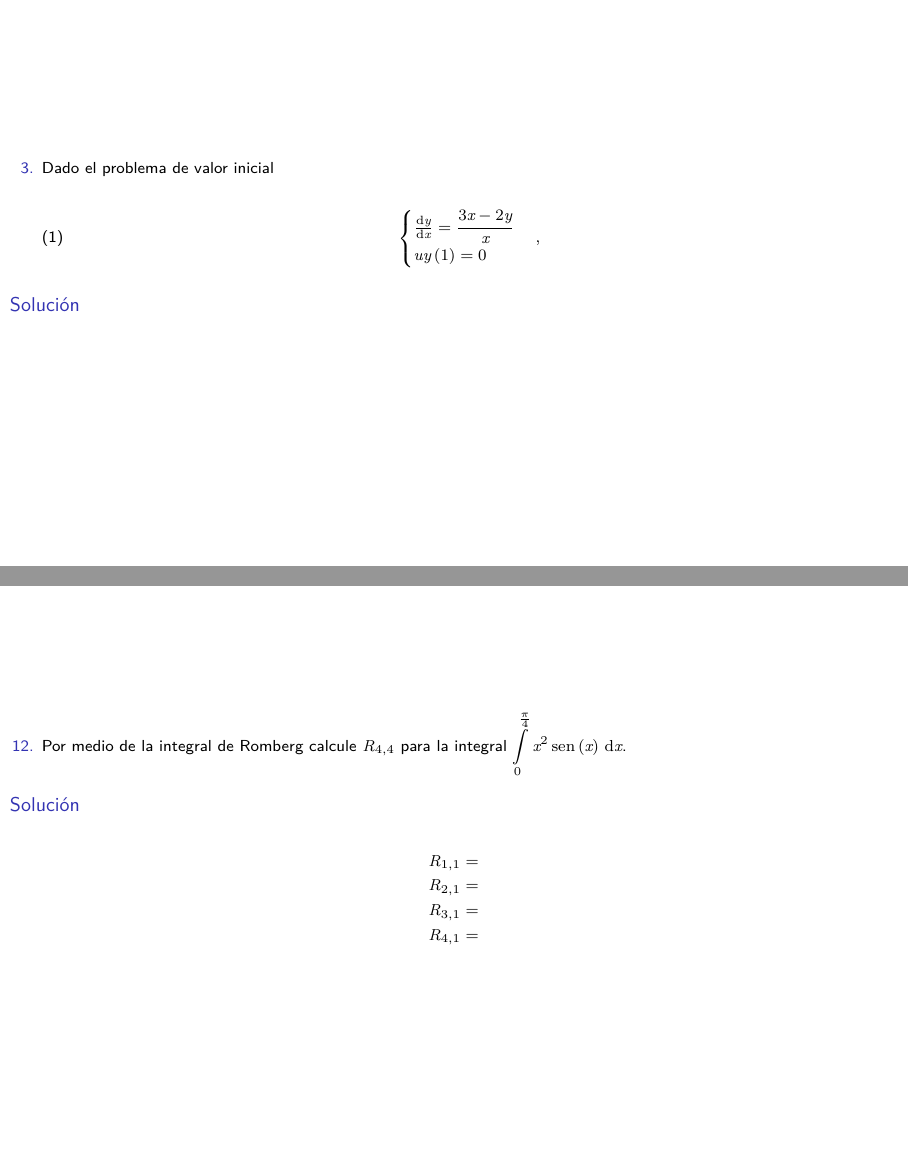
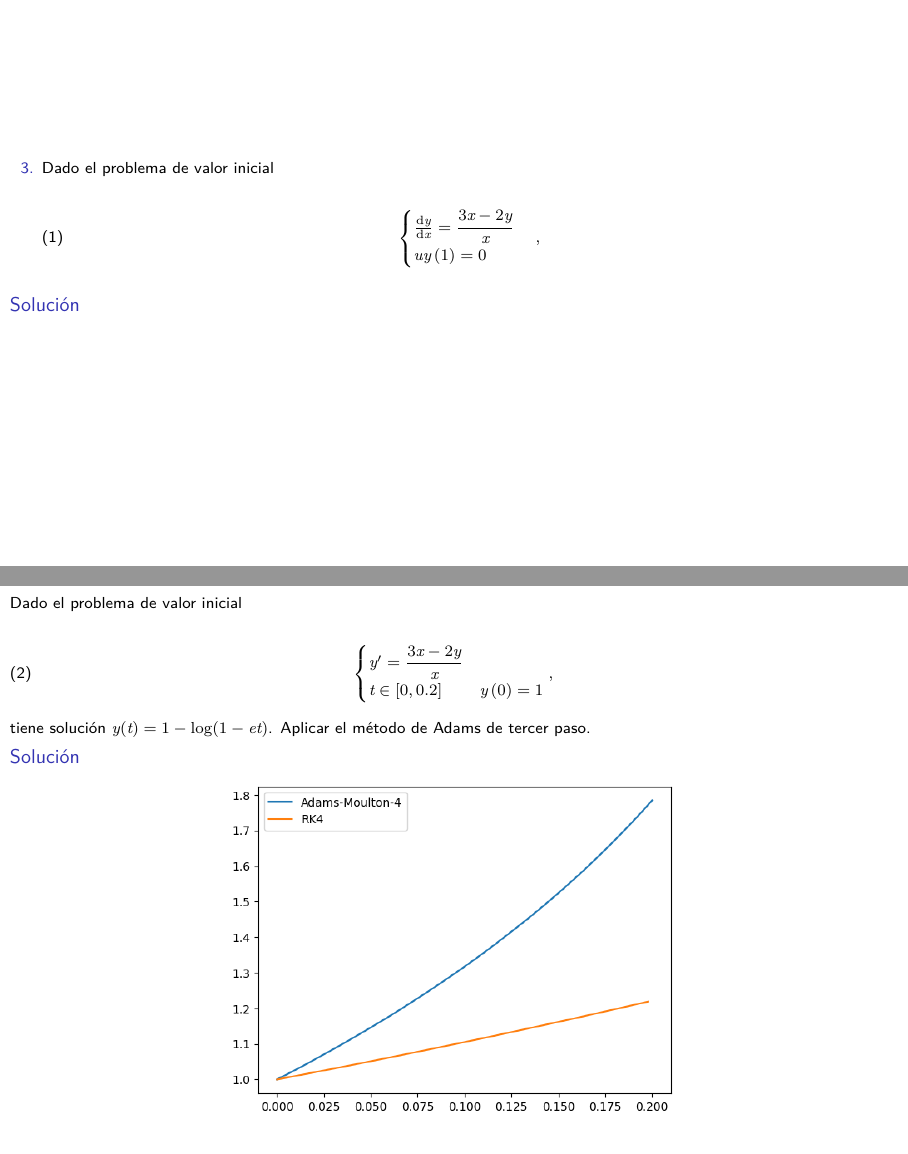
Before and after one commit to carlosal1015/CM5F1A-4, LaTeX slides (CM5F1A_grupo_2.tex, which reads p12.tex): pages 3 and 4 of 5 before the commit and pages 3 and 4 of 7 after it, joined at a grey line. Compiled offline with XeLaTeX.

Commit message:
Avance de Leon

```diff
--- a/p12.tex
+++ b/p12.tex
@@ -1,30 +1,27 @@
 \section{Pregunta N$^{\circ}$12\qquad León Alonzo Terrones Caccha}
 
 \begin{frame}
-    \begin{enumerate}\setcounter{enumi}{11}
-        \item
 
-              Por medio de la integral de Romberg calcule $R_{4,4}$
-              para la integral
-              \begin{math}
-                  \displaystyle
-                  \int\limits_{0}^{\frac{\pi}{4}}
-                  x^{2}
-                  \operatorname{sen}\left(x\right)
-                  \dl x
-              \end{math}.
-    \end{enumerate}
+Dado el problema de valor inicial
+
+              \begin{equation}
+                  \begin{cases}
+                      y^\prime =\dfrac{3x-2y}{x}
+                       & \\
+                      t\in [0,0.2]
+                       & y\left(0\right)=1
+                  \end{cases},
+              \end{equation}
+tiene solución $y(t)=1-\log(1-et)$. Aplicar el método de Adams de tercer paso.
+
 
     \begin{solution}
 
-        \begin{align*}
-            R_{1,1} & =
-            \\
-            R_{2,1} & =
-            \\
-            R_{3,1} & =
-            \\
-            R_{4,1} & =
-        \end{align*}
+    \begin{figure}
+        \centering
+        \includegraphics[width=8cm]{p12-Comparar-results.png}
+        %\caption{Caption}
+        \label{fig:enter-label}
+    \end{figure}
     \end{solution}
 \end{frame}
```
Also changed, not shown: p12-Comp-error.png (added), p12-Comparar-results.png (added), p12-Error-AM.png (added), p12.tex (17 more changed lines).
